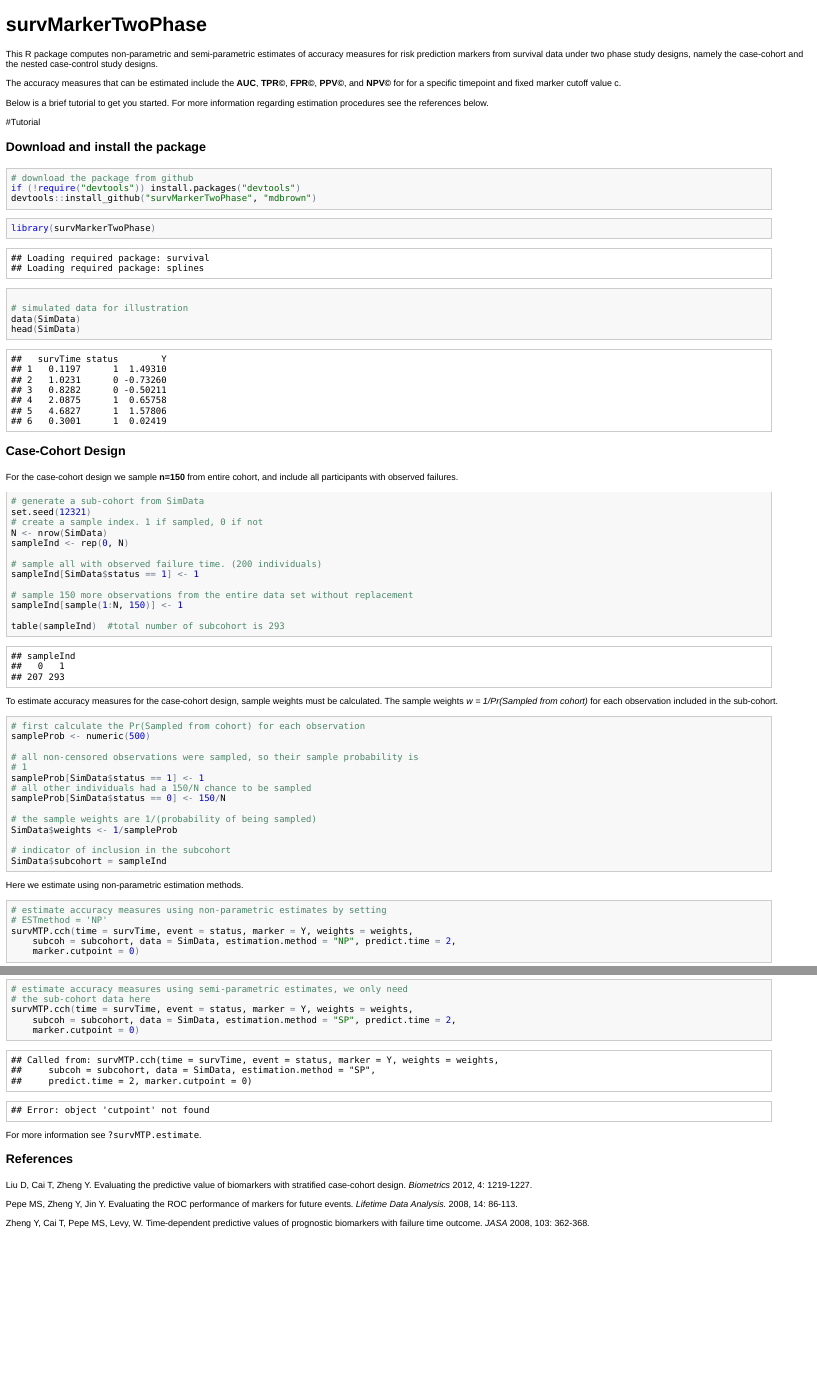
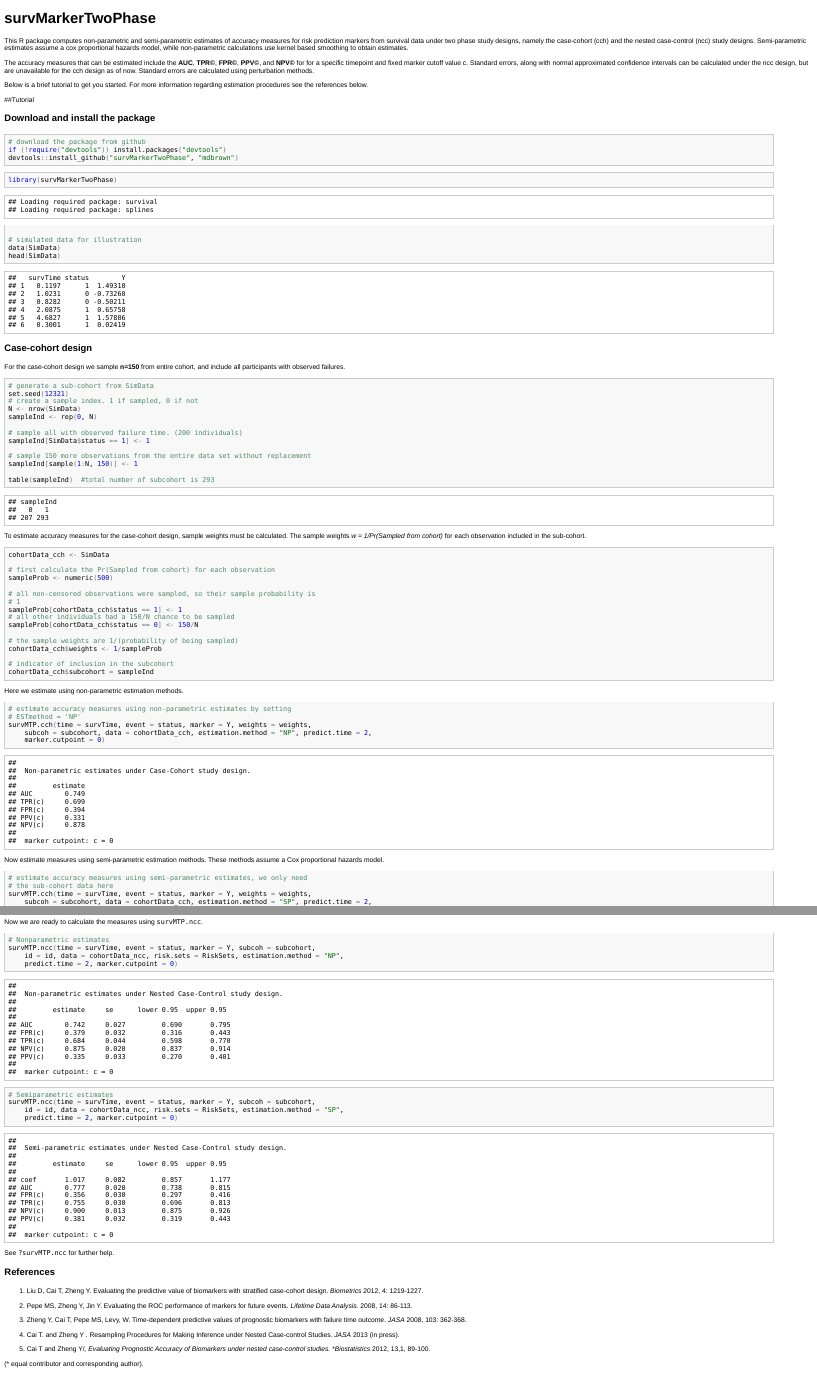
Before and after one commit to mdbrown/survMarkerTwoPhase, an R Markdown document (README.Rmd): the page in a window 1100 px wide, from its top, and a second part further down, joined at a grey line. The pictures show the output file README.html that the author committed with the source, opened offline.

Commit message:
updating readme

````diff
--- a/README.Rmd
+++ b/README.Rmd
@@ -1,14 +1,14 @@
 survMarkerTwoPhase
 =============================================
 
-This R package computes non-parametric and semi-parametric estimates of accuracy measures for risk prediction markers from survival data under two phase study designs, namely the case-cohort and the nested case-control study designs.
+This R package computes non-parametric and semi-parametric estimates of accuracy measures for risk prediction markers from survival data under two phase study designs, namely the case-cohort (cch) and the nested case-control (ncc) study designs. Semi-parametric estimates assume a cox proportional hazards model, while non-parametric calculations use kernel based smoothing to obtain estimates.
 
-The accuracy measures that can be estimated include the **AUC**, **TPR(c)**, **FPR(c)**, **PPV(c)**, and **NPV(c)** for for a specific timepoint and fixed marker cutoff value c.
+The accuracy measures that can be estimated include the **AUC**, **TPR(c)**, **FPR(c)**, **PPV(c)**, and **NPV(c)** for for a specific timepoint and fixed marker cutoff value c. Standard errors, along with normal approximated confidence intervals can be calculated under the ncc design, but are unavailable for the cch design as of now. Standard errors are calculated using perturbation methods.
 
 Below is a brief tutorial to get you started. For more information regarding estimation procedures see the references below.
 
 
-#Tutorial
+##Tutorial
 
 ### Download and install the package
 
@@ -50,19 +50,21 @@
 ```
 To estimate accuracy measures for the case-cohort design, sample weights must be calculated. The sample weights *w = 1/Pr(Sampled from cohort)* for each observation included in the sub-cohort.
 ```{r}
+cohortData_cch <- SimData
+
 #first calculate the Pr(Sampled from cohort) for each observation
 sampleProb <- numeric(500)
 
 #all non-censored observations were sampled, so their sample probability is 1
-sampleProb[SimData$status==1] <- 1
+sampleProb[cohortData_cch$status==1] <- 1
 #all other individuals had a 150/N chance to be sampled
-sampleProb[SimData$status==0] <- 150/N
+sampleProb[cohortData_cch$status==0] <- 150/N
 
 #the sample weights are 1/(probability of being sampled)
-SimData$weights <- 1/sampleProb
+cohortData_cch$weights <- 1/sampleProb
 
 #indicator of inclusion in the subcohort
-SimData$subcohort = sampleInd
+cohortData_cch$subcohort = sampleInd
 ```
 Here we estimate using non-parametric estimation methods.
 
@@ -74,7 +76,7 @@
             marker = Y,
             weights = weights,
             subcoh = subcohort,
-            data = SimData,
+            data = cohortData_cch,
             estimation.method = "NP",
             predict.time = 2,
             marker.cutpoint = 0)
@@ -91,7 +93,7 @@
             marker = Y,
             weights = weights,
             subcoh = subcohort,
-            data = SimData,
+            data = cohortData_cch,
             estimation.method = "SP",
             predict.time = 2,
             marker.cutpoint = 0)
@@ -99,4 +101,3 @@
 ```
 
 
-For more information see `?survMTP.estimate`.
@@ -107,7 +139,45 @@
+Now we are ready to calculate the measures using `survMTP.ncc`.
+
+```{r}
+#Nonparametric estimates
+survMTP.ncc(time = survTime,
+         event = status,
+         marker=Y,
+         subcoh=subcohort,
+         id = id,
+         data = cohortData_ncc,
+         risk.sets = RiskSets,
+         estimation.method = "NP",
+         predict.time = 2 ,
+         marker.cutpoint = 0)
+```
+
+```{r}
+#Semiparametric estimates
+survMTP.ncc(time = survTime,
+         event = status,
+         marker=Y,
+         subcoh=subcohort,
+         id = id,
+         data = cohortData_ncc,
+         risk.sets = RiskSets,
+         estimation.method = "SP",
+         predict.time = 2 ,
+         marker.cutpoint = 0)
+```
+
+See `?survMTP.ncc` for further help.
 
 ### References
-Liu D, Cai T, Zheng Y. Evaluating the predictive value of biomarkers with stratified case-cohort design. *Biometrics* 2012, 4: 1219-1227.
 
-Pepe MS, Zheng Y, Jin Y. Evaluating the ROC performance of markers for future events. *Lifetime Data Analysis.* 2008, 14: 86-113.
+1. Liu D, Cai T, Zheng Y. Evaluating the predictive value of biomarkers with stratified case-cohort design. *Biometrics* 2012, 4: 1219-1227.
 
-Zheng Y, Cai T, Pepe MS, Levy, W. Time-dependent predictive values of prognostic biomarkers with failure time outcome. *JASA* 2008, 103: 362-368.
+2. Pepe MS, Zheng Y, Jin Y. Evaluating the ROC performance of markers for future events. *Lifetime Data Analysis.* 2008, 14: 86-113.
+
+3. Zheng Y, Cai T, Pepe MS, Levy, W. Time-dependent predictive values of prognostic biomarkers with failure time outcome. *JASA* 2008, 103: 362-368.
+
+4. Cai T. and Zheng Y . Resampling Procedures for Making Inference under Nested Case-control Studies. *JASA* 2013 (in press).
+
+5. Cai T and Zheng Y/*, Evaluating Prognostic Accuracy of Biomarkers under nested case-control studies. *Biostatistics* 2012, 13,1, 89-100.
+
+(* equal contributor and corresponding author).
````
Also changed, not shown: README.html, README.md, README.Rmd (33 more changed lines).
